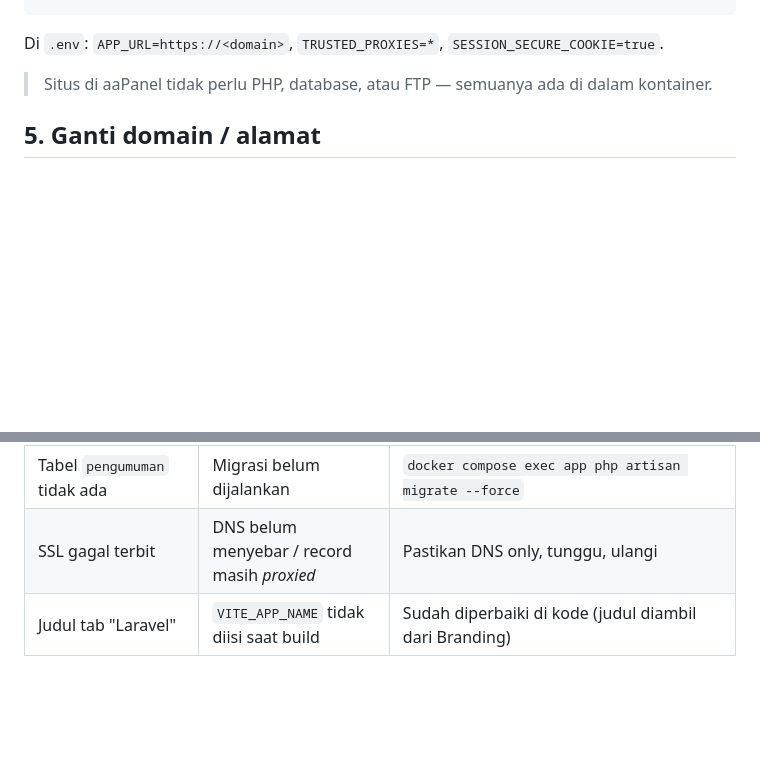
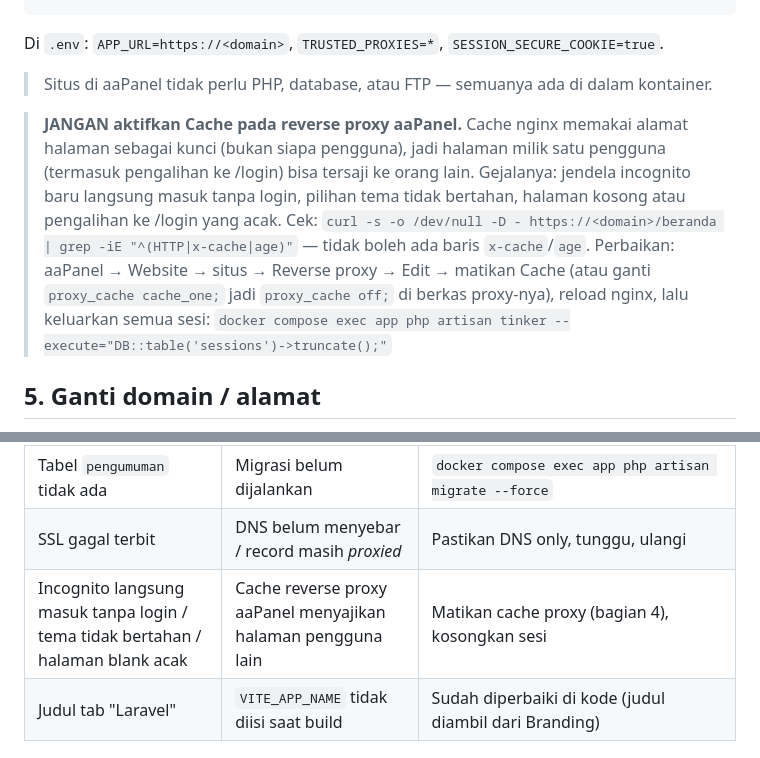
Before and after one commit to taufiqhida/erp, a Markdown page: docs/DEPLOY.md, 2 parts joined by grey strips. Drawn GitHub-style; blank space fills up the shorter version.

Commit message:
DEPLOY.md: peringatan cache reverse proxy aaPanel (halaman pengguna bisa tersaji ke orang lain)
Co-Authored-By: Claude Sonnet 5.5 <noreply@anthropic.com>

```diff
--- a/docs/DEPLOY.md
+++ b/docs/DEPLOY.md
@@ -90,6 +90,14 @@ Di `.env`: `APP_URL=https://<domain>`, `TRUSTED_PROXIES=*`, `SESSION_SECURE_COOK
 
 > Situs di aaPanel tidak perlu PHP, database, atau FTP — semuanya ada di dalam kontainer.
 
+> **JANGAN aktifkan Cache pada reverse proxy aaPanel.** Cache nginx memakai alamat halaman sebagai kunci (bukan siapa pengguna),
+> jadi halaman milik satu pengguna (termasuk pengalihan ke /login) bisa tersaji ke orang lain. Gejalanya: jendela incognito baru
+> langsung masuk tanpa login, pilihan tema tidak bertahan, halaman kosong atau pengalihan ke /login yang acak.
+> Cek: `curl -s -o /dev/null -D - https://<domain>/beranda | grep -iE "^(HTTP|x-cache|age)"` — tidak boleh ada baris `x-cache`/`age`.
+> Perbaikan: aaPanel → Website → situs → Reverse proxy → Edit → matikan Cache (atau ganti `proxy_cache cache_one;` jadi
+> `proxy_cache off;` di berkas proxy-nya), reload nginx, lalu keluarkan semua sesi:
+> `docker compose exec app php artisan tinker --execute="DB::table('sessions')->truncate();"`
+
 ## 5. Ganti domain / alamat
 
 1. DNS: record A ke IP VPS (awalnya **DNS only**, bukan proxied).
@@ -170,6 +178,7 @@ nslookup <domain>
 | Gambar unggahan 404 (nginx) | Aturan ekstensi gambar menangkap `/media/...` | Sudah diperbaiki di `docker/nginx/default.conf` (blok `location ^~ /media/`) — `git pull` + build ulang |
 | Tabel `pengumuman` tidak ada | Migrasi belum dijalankan | `docker compose exec app php artisan migrate --force` |
 | SSL gagal terbit | DNS belum menyebar / record masih *proxied* | Pastikan DNS only, tunggu, ulangi |
+| Incognito langsung masuk tanpa login / tema tidak bertahan / halaman blank acak | Cache reverse proxy aaPanel menyajikan halaman pengguna lain | Matikan cache proxy (bagian 4), kosongkan sesi |
 | Judul tab "Laravel" | `VITE_APP_NAME` tidak diisi saat build | Sudah diperbaiki di kode (judul diambil dari Branding) |
 
 ## 9. Daftar periksa keamanan (sebelum dipakai data asli)
```
